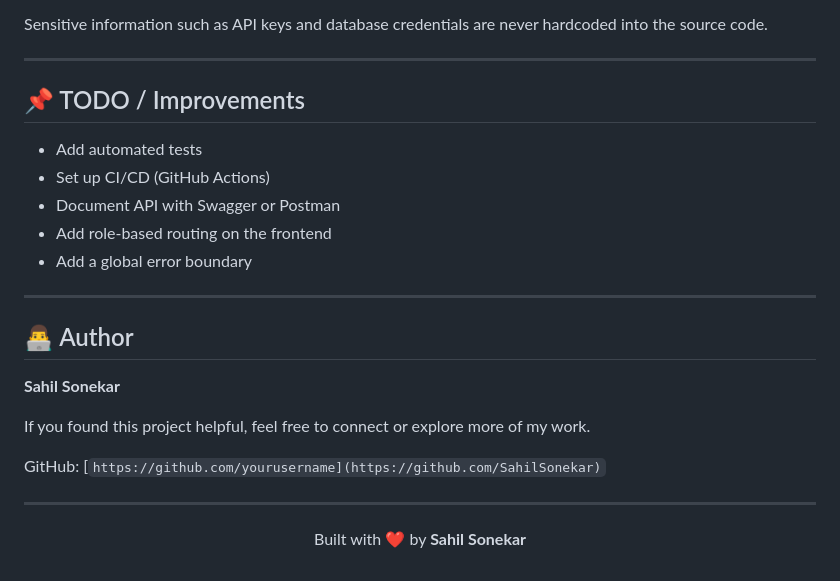
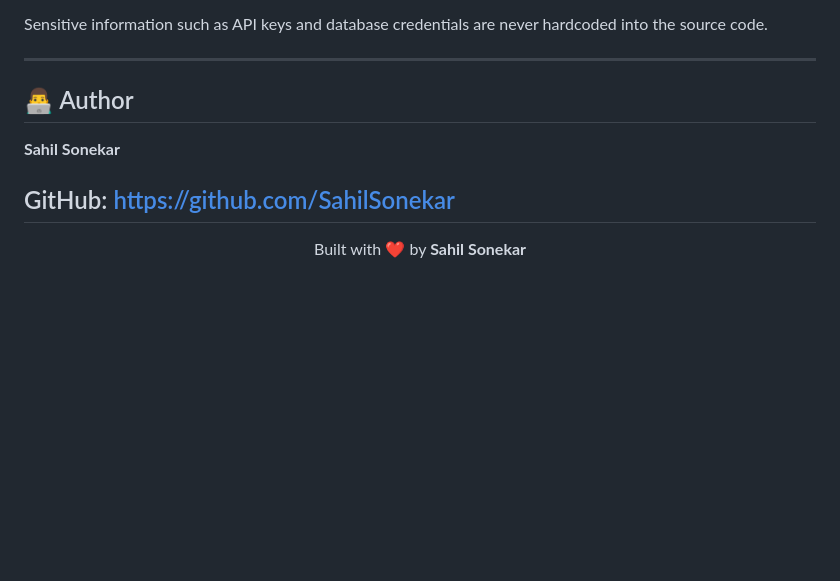
Before and after one commit to SahilSonekar/NexusAI, a Markdown page: README.md, the part around the change. GitHub-like rendering; blank space fills up the shorter version.

Commit message:
Project README

```diff
--- a/README.md
+++ b/README.md
@@ -245,24 +245,12 @@ Sensitive information such as API keys and database credentials are never hardco
 
 ---
 
-## 📌 TODO / Improvements
-
-* Add automated tests
-* Set up CI/CD (GitHub Actions)
-* Document API with Swagger or Postman
-* Add role-based routing on the frontend
-* Add a global error boundary
-
----
 
 ## 👨‍💻 Author
 
 **Sahil Sonekar**
 
-If you found this project helpful, feel free to connect or explore more of my work.
-
-GitHub: [`https://github.com/yourusername](https://github.com/SahilSonekar)`
-
+GitHub: [https://github.com/SahilSonekar](https://github.com/SahilSonekar)
 ---
 
 <p align="center">
```
